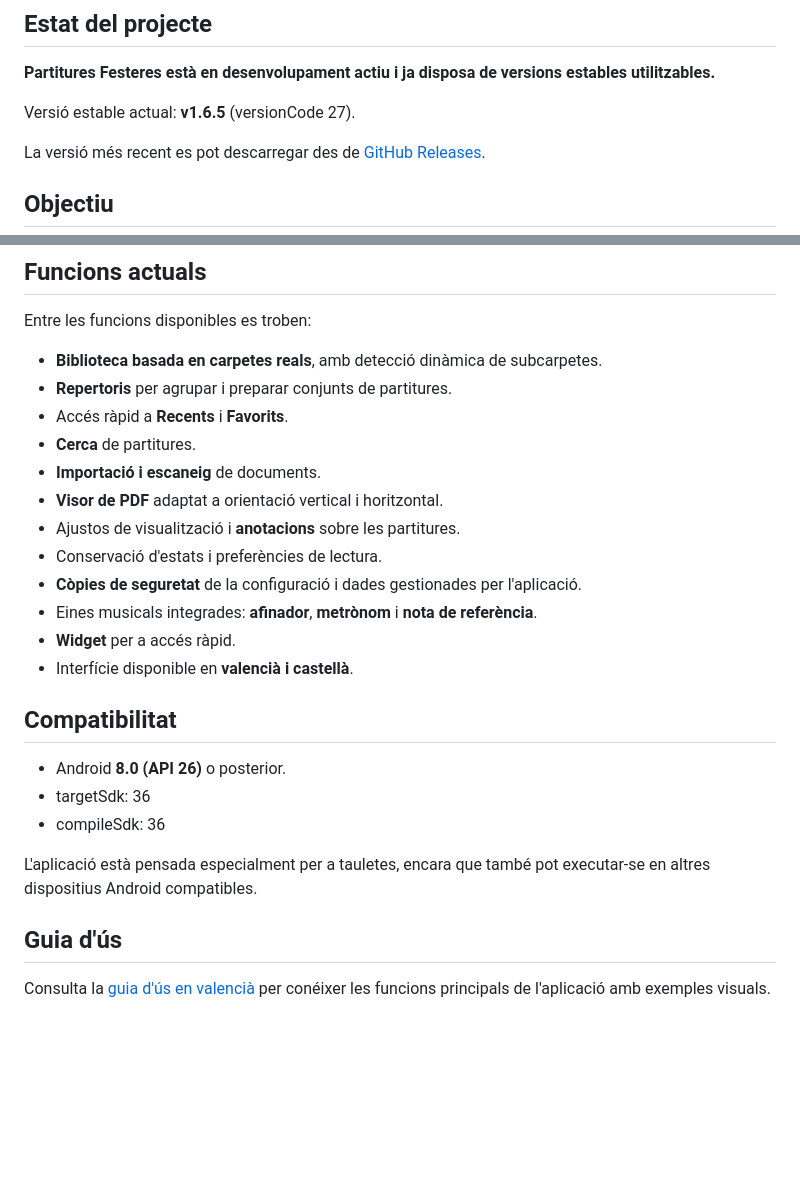
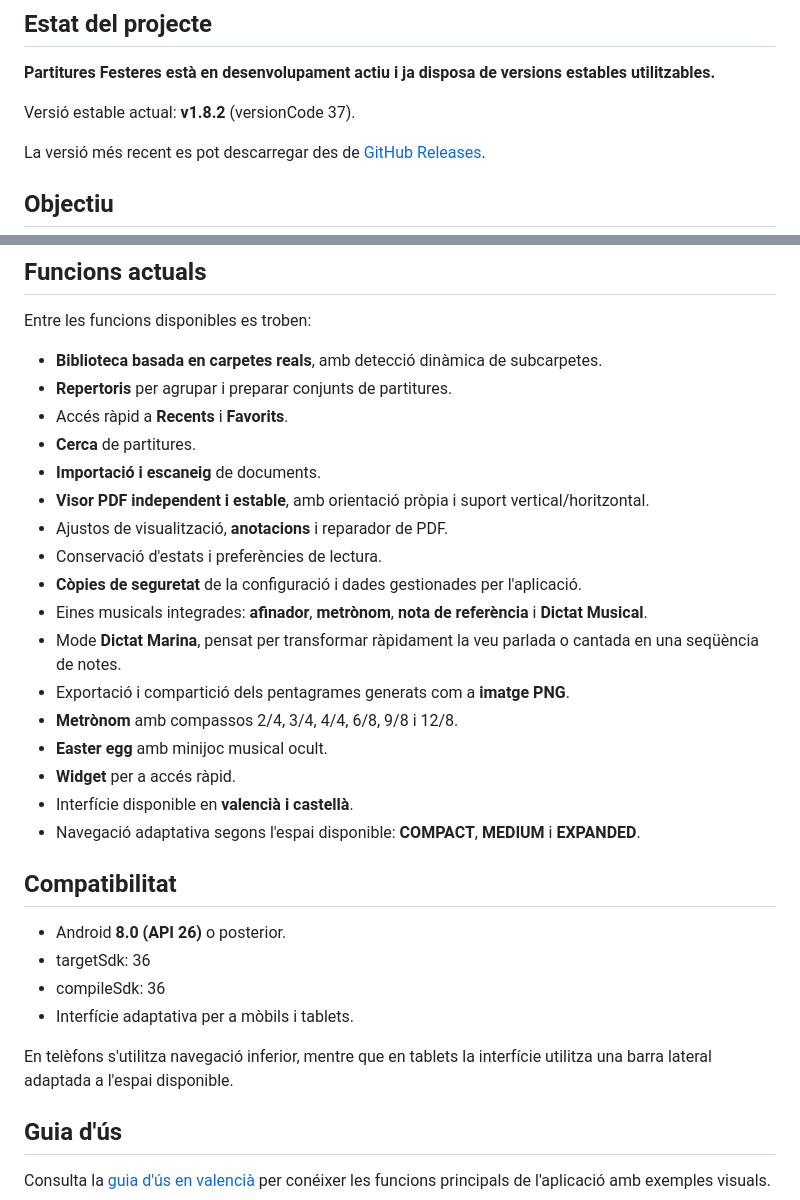
Before and after one commit to SantiMillaNavarro/Partitures-Festeres, a Markdown page: README.md, 2 parts joined by grey strips. Rendered like a GitHub page; blank space fills up the shorter version.

Commit message:
Update README.md for v1.8.2

```diff
--- a/README.md
+++ b/README.md
@@ -8,7 +8,7 @@ Aplicació Android per organitzar, consultar i utilitzar partitures festeres des
 
 **Partitures Festeres està en desenvolupament actiu i ja disposa de versions estables utilitzables.**
 
-Versió estable actual: **v1.6.5** (versionCode 27).
+Versió estable actual: **v1.8.2** (versionCode 37).
 
 La versió més recent es pot descarregar des de [GitHub Releases](https://github.com/SantiMillaNavarro/Partitures-Festeres/releases/latest).
 
@@ -27,21 +27,27 @@ Entre les funcions disponibles es troben:
 - Accés ràpid a **Recents** i **Favorits**.
 - **Cerca** de partitures.
 - **Importació i escaneig** de documents.
-- **Visor de PDF** adaptat a orientació vertical i horitzontal.
-- Ajustos de visualització i **anotacions** sobre les partitures.
+- **Visor PDF independent i estable**, amb orientació pròpia i suport vertical/horitzontal.
+- Ajustos de visualització, **anotacions** i reparador de PDF.
 - Conservació d'estats i preferències de lectura.
 - **Còpies de seguretat** de la configuració i dades gestionades per l'aplicació.
-- Eines musicals integrades: **afinador**, **metrònom** i **nota de referència**.
+- Eines musicals integrades: **afinador**, **metrònom**, **nota de referència** i **Dictat Musical**.
+- Mode **Dictat Marina**, pensat per transformar ràpidament la veu parlada o cantada en una seqüència de notes.
+- Exportació i compartició dels pentagrames generats com a **imatge PNG**.
+- **Metrònom** amb compassos 2/4, 3/4, 4/4, 6/8, 9/8 i 12/8.
+- **Easter egg** amb minijoc musical ocult.
 - **Widget** per a accés ràpid.
 - Interfície disponible en **valencià i castellà**.
+- Navegació adaptativa segons l'espai disponible: **COMPACT**, **MEDIUM** i **EXPANDED**.
 
 ## Compatibilitat
 
 - Android **8.0 (API 26)** o posterior.
 - targetSdk: 36
 - compileSdk: 36
+- Interfície adaptativa per a mòbils i tablets.
 
-L'aplicació està pensada especialment per a tauletes, encara que també pot executar-se en altres dispositius Android compatibles.
+En telèfons s'utilitza navegació inferior, mentre que en tablets la interfície utilitza una barra lateral adaptada a l'espai disponible.
 
 ## Guia d'ús
 
```
